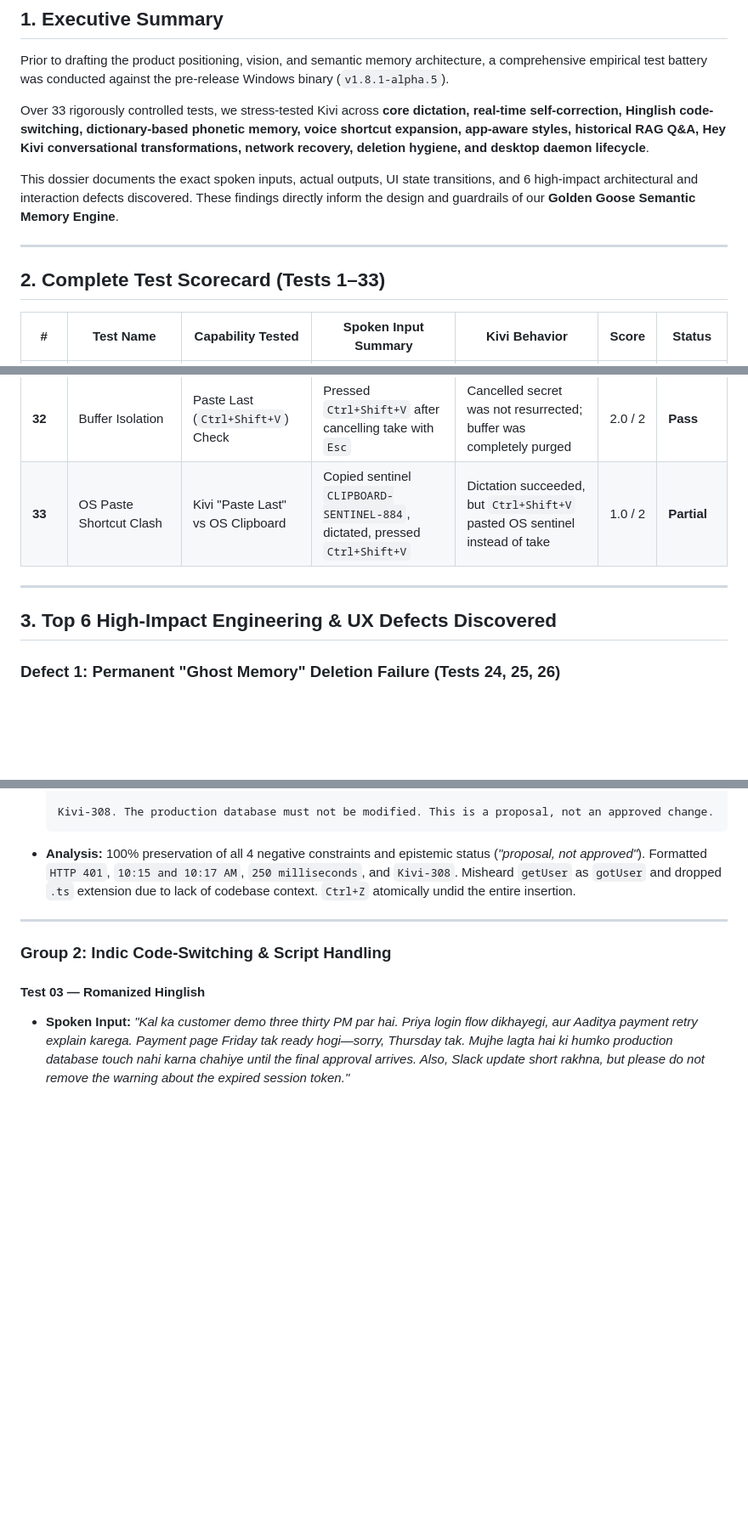
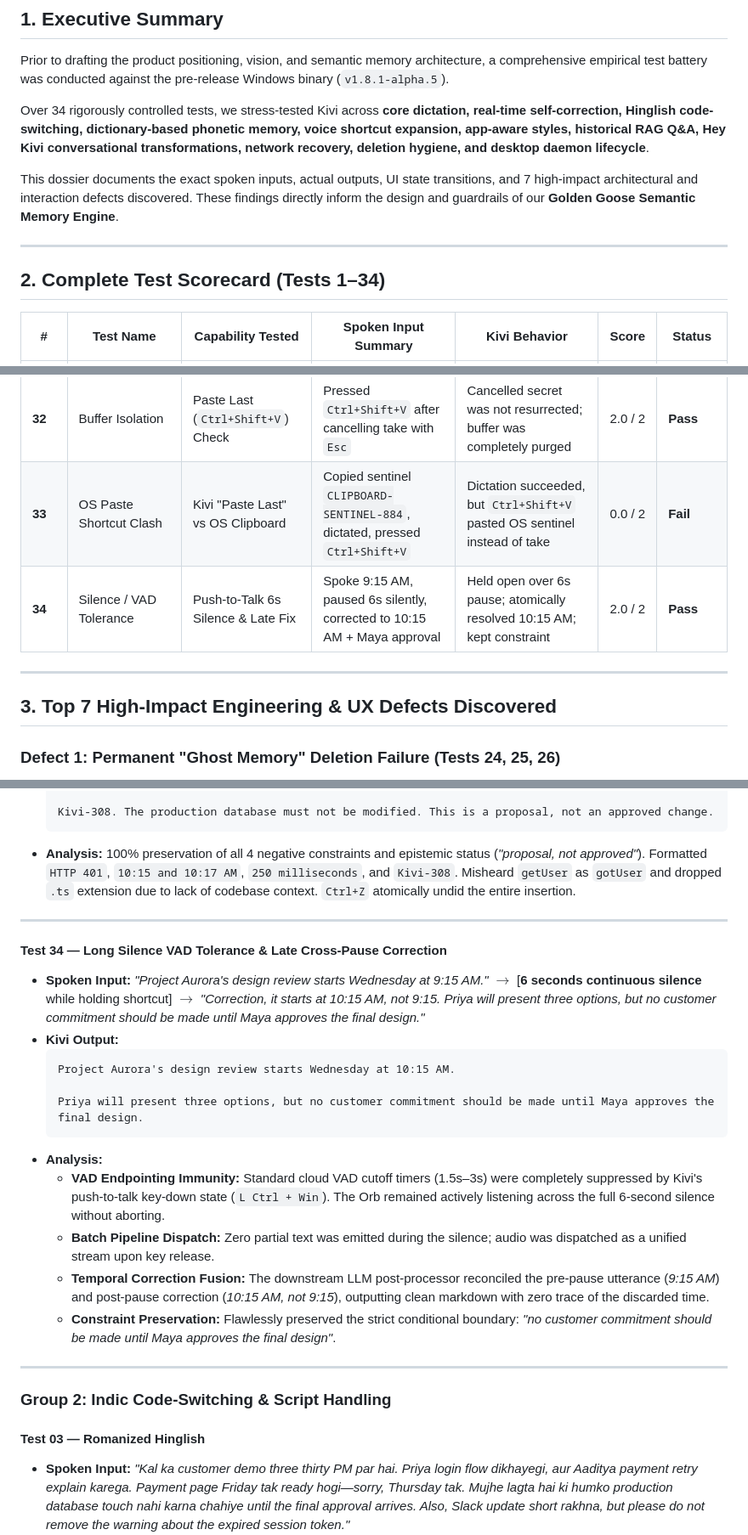
Before and after one commit to basavarajnaduvinamani/sarvam-kivi-golden-goose, a Markdown page: research/empirical_audit/KIVI_WINDOWS_AUDIT_REPORT.md, 3 parts joined by grey strips. Shown at 85% size. Drawn GitHub-style; blank space fills up the shorter version.

Commit message:
docs: add Test 34 (6s silence VAD tolerance & late correction) to audit dossier

````diff
--- a/research/empirical_audit/KIVI_WINDOWS_AUDIT_REPORT.md
+++ b/research/empirical_audit/KIVI_WINDOWS_AUDIT_REPORT.md
@@ -12,13 +12,13 @@
 
 Prior to drafting the product positioning, vision, and semantic memory architecture, a comprehensive empirical test battery was conducted against the pre-release Windows binary (`v1.8.1-alpha.5`).
 
-Over 33 rigorously controlled tests, we stress-tested Kivi across **core dictation, real-time self-correction, Hinglish code-switching, dictionary-based phonetic memory, voice shortcut expansion, app-aware styles, historical RAG Q&A, Hey Kivi conversational transformations, network recovery, deletion hygiene, and desktop daemon lifecycle**.
+Over 34 rigorously controlled tests, we stress-tested Kivi across **core dictation, real-time self-correction, Hinglish code-switching, dictionary-based phonetic memory, voice shortcut expansion, app-aware styles, historical RAG Q&A, Hey Kivi conversational transformations, network recovery, deletion hygiene, and desktop daemon lifecycle**.
 
-This dossier documents the exact spoken inputs, actual outputs, UI state transitions, and 6 high-impact architectural and interaction defects discovered. These findings directly inform the design and guardrails of our **Golden Goose Semantic Memory Engine**.
+This dossier documents the exact spoken inputs, actual outputs, UI state transitions, and 7 high-impact architectural and interaction defects discovered. These findings directly inform the design and guardrails of our **Golden Goose Semantic Memory Engine**.
 
 ---
 
-## 2. Complete Test Scorecard (Tests 1–33)
+## 2. Complete Test Scorecard (Tests 1–34)
 
 | # | Test Name | Capability Tested | Spoken Input Summary | Kivi Behavior | Score | Status |
 |---|---|---|---|---|---|---|
@@ -55,11 +55,12 @@ This dossier documents the exact spoken inputs, actual outputs, UI state transit
 | **30** | Position Persistence | Top vs Bottom Anchor Settings | Set position to lower marker; restarted via tray | Lower position persisted across restarts; ad-hoc drag is transient | 2.0 / 2 | **Pass** |
 | **31** | Panic Abort (`Esc`) | In-Flight Recording Cancellation | Spoke confidential secret; pressed `Esc` before release | Zero text pasted, zero History take created, buffer aborted cleanly | 2.0 / 2 | **Pass** |
 | **32** | Buffer Isolation | Paste Last (`Ctrl+Shift+V`) Check | Pressed `Ctrl+Shift+V` after cancelling take with `Esc` | Cancelled secret was not resurrected; buffer was completely purged | 2.0 / 2 | **Pass** |
-| **33** | OS Paste Shortcut Clash | Kivi "Paste Last" vs OS Clipboard | Copied sentinel `CLIPBOARD-SENTINEL-884`, dictated, pressed `Ctrl+Shift+V` | Dictation succeeded, but `Ctrl+Shift+V` pasted OS sentinel instead of take | 1.0 / 2 | **Partial** |
+| **33** | OS Paste Shortcut Clash | Kivi "Paste Last" vs OS Clipboard | Copied sentinel `CLIPBOARD-SENTINEL-884`, dictated, pressed `Ctrl+Shift+V` | Dictation succeeded, but `Ctrl+Shift+V` pasted OS sentinel instead of take | 0.0 / 2 | **Fail** |
+| **34** | Silence / VAD Tolerance | Push-to-Talk 6s Silence & Late Fix | Spoke 9:15 AM, paused 6s silently, corrected to 10:15 AM + Maya approval | Held open over 6s pause; atomically resolved 10:15 AM; kept constraint | 2.0 / 2 | **Pass** |
 
 ---
 
-## 3. Top 6 High-Impact Engineering & UX Defects Discovered
+## 3. Top 7 High-Impact Engineering & UX Defects Discovered
 
 ### Defect 1: Permanent "Ghost Memory" Deletion Failure (Tests 24, 25, 26)
 * **Severity:** **Critical (Security, Privacy & Compliance)**
@@ -150,6 +151,22 @@ This dossier documents the exact spoken inputs, actual outputs, UI state transit
   Kivi-308. The production database must not be modified. This is a proposal, not an approved change.
   ```
 * **Analysis:** 100% preservation of all 4 negative constraints and epistemic status (*"proposal, not approved"*). Formatted `HTTP 401`, `10:15 and 10:17 AM`, `250 milliseconds`, and `Kivi-308`. Misheard `getUser` as `gotUser` and dropped `.ts` extension due to lack of codebase context. `Ctrl+Z` atomically undid the entire insertion.
+
+---
+
+#### Test 34 — Long Silence VAD Tolerance & Late Cross-Pause Correction
+* **Spoken Input:** *"Project Aurora's design review starts Wednesday at 9:15 AM."* $\rightarrow$ [**6 seconds continuous silence** while holding shortcut] $\rightarrow$ *"Correction, it starts at 10:15 AM, not 9:15. Priya will present three options, but no customer commitment should be made until Maya approves the final design."*
+* **Kivi Output:**
+  ```markdown
+  Project Aurora's design review starts Wednesday at 10:15 AM.
+
+  Priya will present three options, but no customer commitment should be made until Maya approves the final design.
+  ```
+* **Analysis:**
+  - **VAD Endpointing Immunity:** Standard cloud VAD cutoff timers (1.5s–3s) were completely suppressed by Kivi's push-to-talk key-down state (`L Ctrl + Win`). The Orb remained actively listening across the full 6-second silence without aborting.
+  - **Batch Pipeline Dispatch:** Zero partial text was emitted during the silence; audio was dispatched as a unified stream upon key release.
+  - **Temporal Correction Fusion:** The downstream LLM post-processor reconciled the pre-pause utterance (*9:15 AM*) and post-pause correction (*10:15 AM, not 9:15*), outputting clean markdown with zero trace of the discarded time.
+  - **Constraint Preservation:** Flawlessly preserved the strict conditional boundary: *"no customer commitment should be made until Maya approves the final design"*.
 
 ---
 
````
Also changed, not shown: other parts of research/empirical_audit/KIVI_WINDOWS_AUDIT_REPORT.md (+1 -1 lines).
